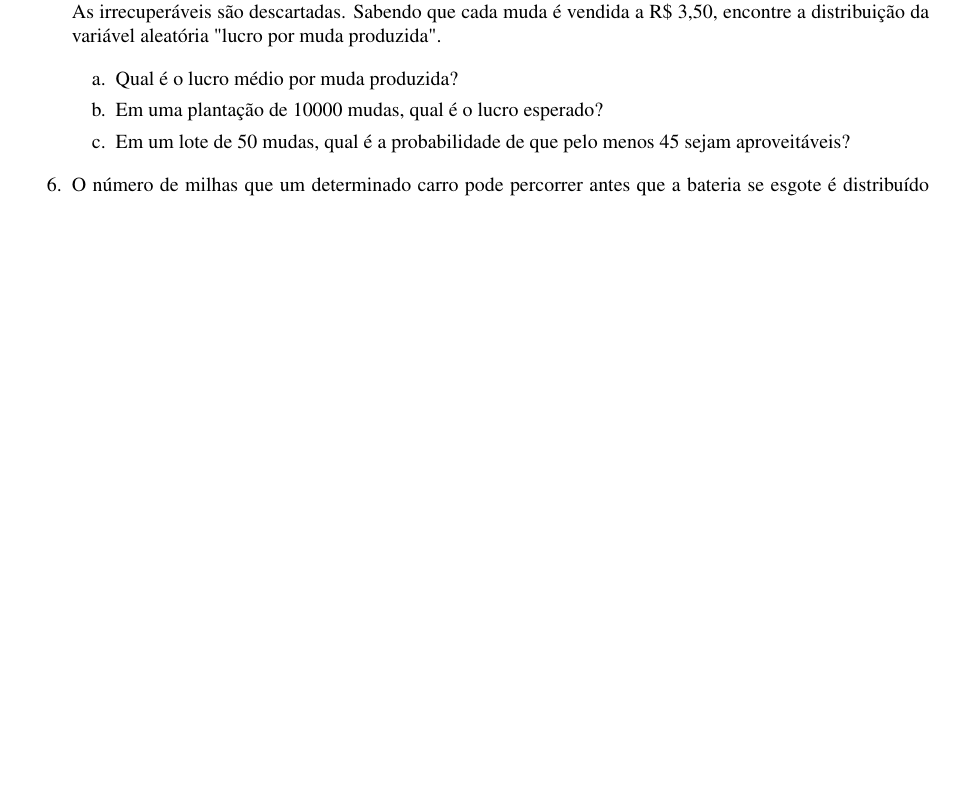
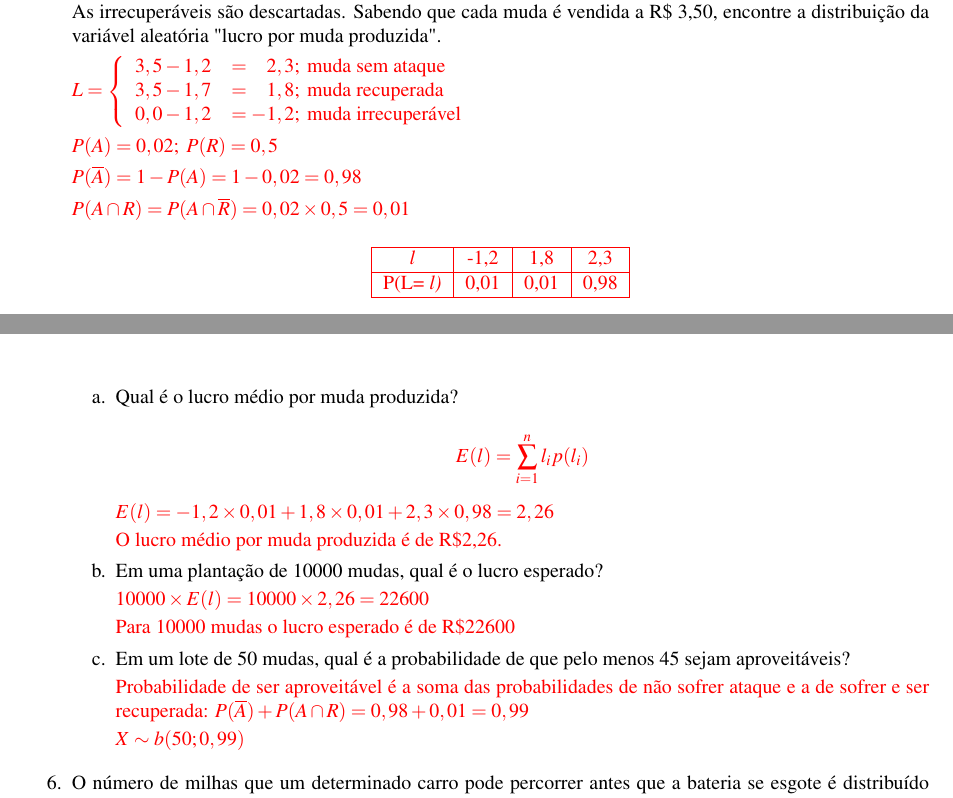
Before and after one commit to SousaPedro11/listaprobabilidade, a LaTeX document (listasubstitutiva/listasubstitutiva.tex, which reads listasubstitutiva/cap1.tex): part of page 5 of 6 before the commit and two parts of pages 5 and 6 of 7 after it, the two joined at a grey line, cut so that both start at the same text, the shorter picture padded with empty space. Compiled offline with pdfLaTeX.

Commit message:
Atualização 19/12

```diff
--- a/listasubstitutiva/cap1.tex
+++ b/listasubstitutiva/cap1.tex
@@ -186,10 +186,58 @@ Uma moeda selecionada aleatoriamente é lançada.
 \item Um agricultor cultiva laranjas e também produz mudas para vender. Após alguns meses a muda pode ser atacada por fungos com probabilidade 0,02 e, nesse caso, ela tem probabilidade 0,5 de ser recuperável. O custo de cada muda produzida é R\$ 1,20, que será acrescido de mais R\$ 0,50 se precisar ser recuperada. As irrecuperáveis são descartadas.
 Sabendo que cada muda é vendida a R\$ 3,50, encontre a distribuição da variável aleatória "lucro por muda produzida".
 
+	\solv{
+		$
+		L=\left\{
+		\begin{array}{cl}
+			3,5 - 1,2 & = \phantom{+}2,3;\ \text{muda sem ataque}\\
+			3,5 - 1,7 & = \phantom{+}1,8;\ \text{muda recuperada}\\
+			0,0 - 1,2 & = -1,2;\ \text{muda irrecuperável}
+		\end{array}
+		\right.
+		$
+
+		$P(A) = 0,02;\ P(R) = 0,5$
+
+		$P(\overline{A}) = 1 - P(A) = 1 - 0,02 = 0,98$
+
+		$P(A\cap R) = P(A\cap \overline{R}) = 0,02\times0,5= 0,01$
+
+		\begin{center}
+		\begin{tabular}{|c|c|c|c|}
+		\hline
+		\em{l} & -1,2 & 1,8 & 2,3\\ \hline
+		P(L= \em{l}) & 0,01 & 0,01 & 0,98\\ \hline
+		\end{tabular}
+		\end{center}
+	}
+
 	\begin{enumerate}[label=\alph*.]
 		\item Qual é o lucro médio por muda produzida?
+
+			\solv{
+				\[E(l) = \displaystyle\sum^{n}_{i=1} l_{i}p(l_{i})\]
+
+				$E(l) = -1,2\times0,01 + 1,8\times0,01 + 2,3\times0,98 = 2,26$
+
+				O lucro médio por muda produzida é de R\$2,26.
+			}
+
 		\item Em uma plantação de 10000 mudas, qual é o lucro esperado?
+
+			\solv{
+				$10000\times E(l) = 10000 \times 2,26 = 22600$
+
+				Para 10000 mudas o lucro esperado é de R\$22600
+			}
+
 		\item Em um lote de 50 mudas, qual é a probabilidade de que pelo menos 45 sejam aproveitáveis?
+
+			\solv{
+				Probabilidade de ser aproveitável é a soma das probabilidades de não sofrer ataque e a de sofrer e ser recuperada: $P(\overline{A}) + P(A\cap R) = 0,98+0,01 = 0,99$
+
+				$X \sim b(50;0,99)$
+			}
 	\end{enumerate}
 
 \item O número de milhas que um determinado carro pode percorrer antes que a bateria se esgote é distribuído exponencialmente com uma média de 10.000 milhas. O proprietário do carro precisa fazer uma viagem de 5000 milhas. Qual é a probabilidade de que ele será capaz de completar a viagem sem ter que substituir a bateria do carro?
```
Also changed, not shown: listasubstitutiva/listasubstitutiva.pdf, listava/listaprobabilidade.pdf (added), 1 other file.
